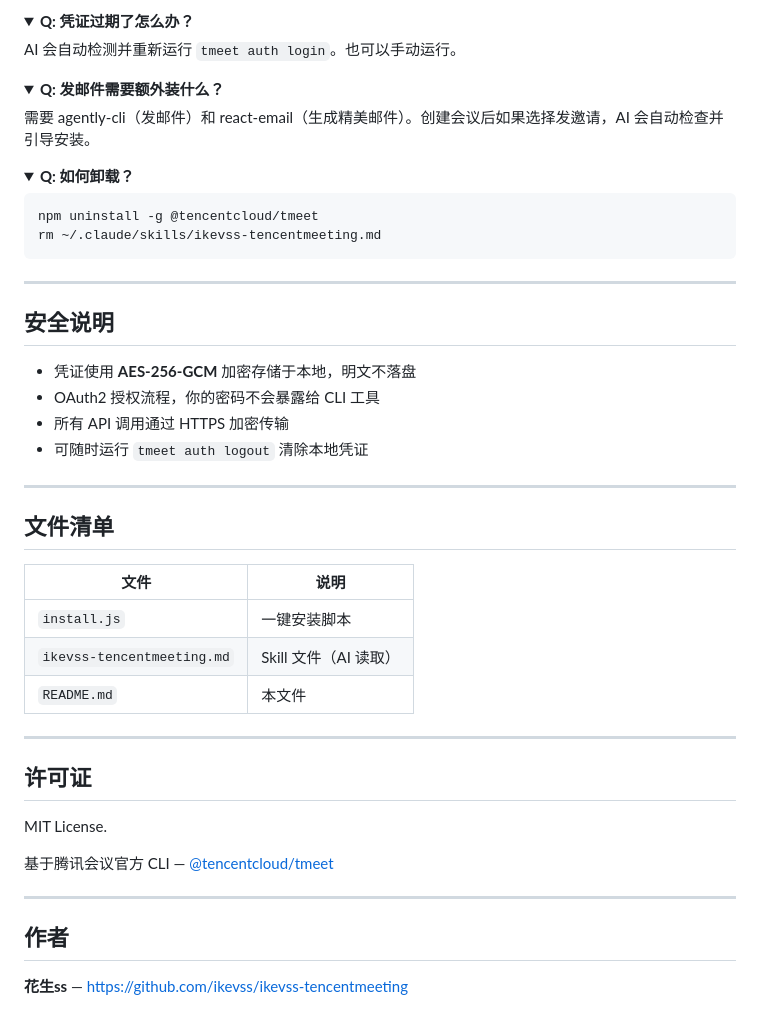
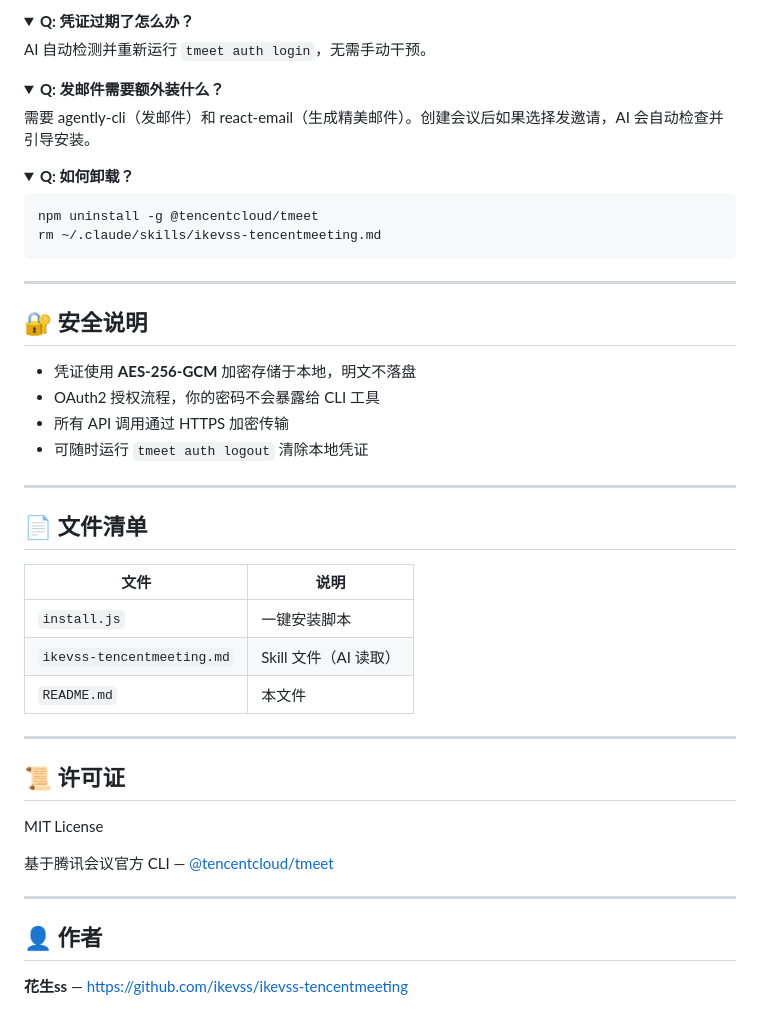
Before and after one commit to ikevss/ikevss-tencentmeeting, a Markdown page: README.md, the part around one of its changes. GitHub-like rendering; folded sections open.

```diff
--- a/README.md
+++ b/README.md
@@ -179,7 +176,7 @@ AI 自动运行 `tmeet auth login`，浏览器弹出授权页面 → 登录腾
 <details>
 <summary><b>Q: 凭证过期了怎么办？</b></summary>
 
-AI 会自动检测并重新运行 `tmeet auth login`。也可以手动运行。
+AI 自动检测并重新运行 `tmeet auth login`，无需手动干预。
 </details>
 
 <details>
@@ -199,7 +196,7 @@ rm ~/.claude/skills/ikevss-tencentmeeting.md
 
 ---
 
-## 安全说明
+## 🔐 安全说明
 
 - 凭证使用 **AES-256-GCM** 加密存储于本地，明文不落盘
 - OAuth2 授权流程，你的密码不会暴露给 CLI 工具
@@ -208,7 +205,7 @@ rm ~/.claude/skills/ikevss-tencentmeeting.md
 
 ---
 
-## 文件清单
+## 📄 文件清单
 
 | 文件 | 说明 |
 |------|------|
@@ -218,14 +215,14 @@ rm ~/.claude/skills/ikevss-tencentmeeting.md
 
 ---
 
-## 许可证
+## 📜 许可证
 
-MIT License.
+MIT License
 
 基于腾讯会议官方 CLI — [@tencentcloud/tmeet](https://github.com/TencentCloud/tencentmeeting-cli)
 
 ---
 
-## 作者
+## 👤 作者
 
 **花生ss** — <https://github.com/ikevss/ikevss-tencentmeeting>
```
Also changed, not shown: other parts of README.md (+83 -86 lines).
